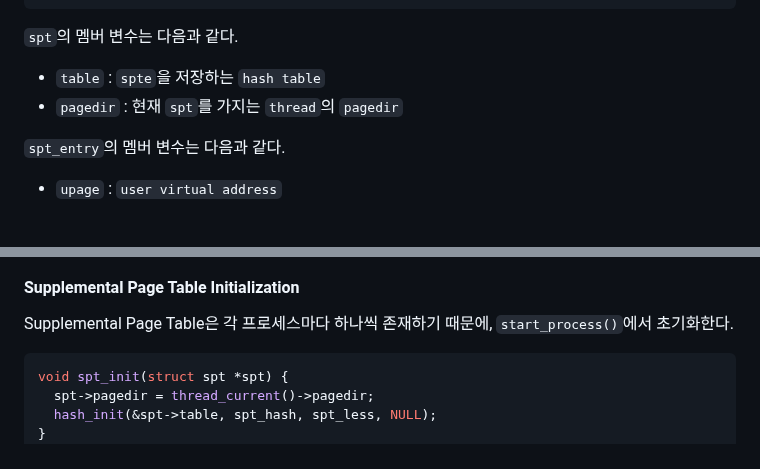
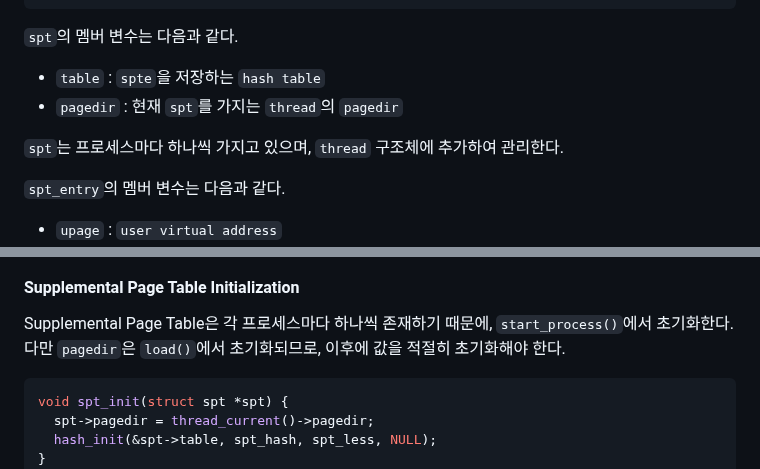
Before and after one commit to happyhappy-jun/CSED312-pintos, a Markdown page: docs/p3/p3_final_report.md, 2 parts joined by grey strips. Rendered like a GitHub page; blank space fills up the shorter version.

Commit message:
docs(final): spt init 관련한 내용 추가

````diff
--- a/docs/p3/p3_final_report.md
+++ b/docs/p3/p3_final_report.md
@@ -553,6 +553,8 @@ struct spt_entry {
 - `table` : `spte`을 저장하는 `hash table`
 - `pagedir` : 현재 `spt`를 가지는 `thread`의 `pagedir`
 
+`spt`는 프로세스마다 하나씩 가지고 있으며, `thread` 구조체에 추가하여 관리한다.
+
 `spt_entry`의 멤버 변수는 다음과 같다.
 - `upage` : `user virtual address`
 - `kpage` : `kernel virtual address`
@@ -610,6 +612,7 @@ struct file_info {
 #### Supplemental Page Table Initialization
 
 Supplemental Page Table은 각 프로세스마다 하나씩 존재하기 때문에, `start_process()`에서 초기화한다.
+다만 `pagedir`은 `load()`에서 초기화되므로, 이후에 값을 적절히 초기화해야 한다.
 
 ```c
 void spt_init(struct spt *spt) {
````
